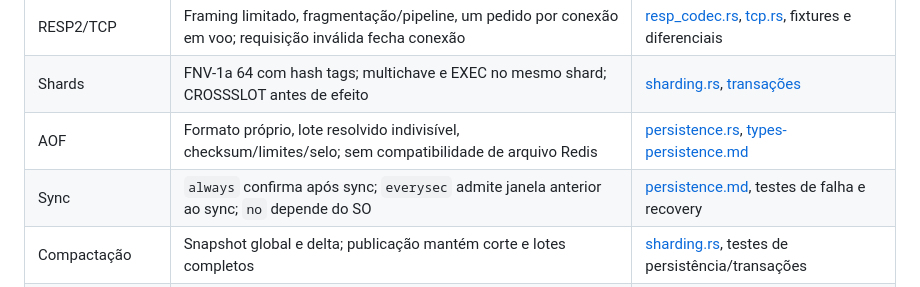
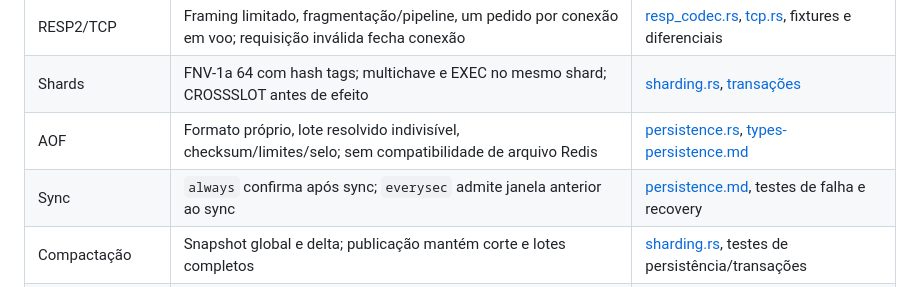
Before and after one commit to djairofilho/sider, a Markdown page: docs/compatibility-matrix.md, the part around the change. GitHub-like rendering.

```diff
--- a/docs/compatibility-matrix.md
+++ b/docs/compatibility-matrix.md
@@ -102,7 +102,7 @@ X e seus comandos de reprodução ficam em [differential.md](differential.md).
 | RESP2/TCP | Framing limitado, fragmentação/pipeline, um pedido por conexão em voo; requisição inválida fecha conexão | [resp_codec.rs](../tests/resp_codec.rs), [tcp.rs](../tests/tcp.rs), fixtures e diferenciais |
 | Shards | FNV-1a 64 com hash tags; multichave e EXEC no mesmo shard; CROSSSLOT antes de efeito | [sharding.rs](../tests/sharding.rs), [transações](transactions.md) |
 | AOF | Formato próprio, lote resolvido indivisível, checksum/limites/selo; sem compatibilidade de arquivo Redis | [persistence.rs](../tests/persistence.rs), [types-persistence.md](types-persistence.md) |
-| Sync | `always` confirma após sync; `everysec` admite janela anterior ao sync; `no` depende do SO | [persistence.md](persistence.md), testes de falha e recovery |
+| Sync | `always` confirma após sync; `everysec` admite janela anterior ao sync | [persistence.md](persistence.md), testes de falha e recovery |
 | Compactação | Snapshot global e delta; publicação mantém corte e lotes completos | [sharding.rs](../tests/sharding.rs), testes de persistência/transações |
 | TTL durável | Prazo Unix absoluto no arquivo; tempo durante parada consome TTL | [aof_migration.rs](../tests/aof_migration.rs), [backup.rs](../tests/backup.rs) |
 | Replicação | Sider→Sider assíncrona, mesma versão/layout, FULL/CONTINUE e ACK após apply durável | [replication_network.rs](../tests/replication_network.rs), [replication_storage.rs](../tests/replication_storage.rs) |
```
Also changed, not shown: docs/persistence.md (+27 -5 lines).
